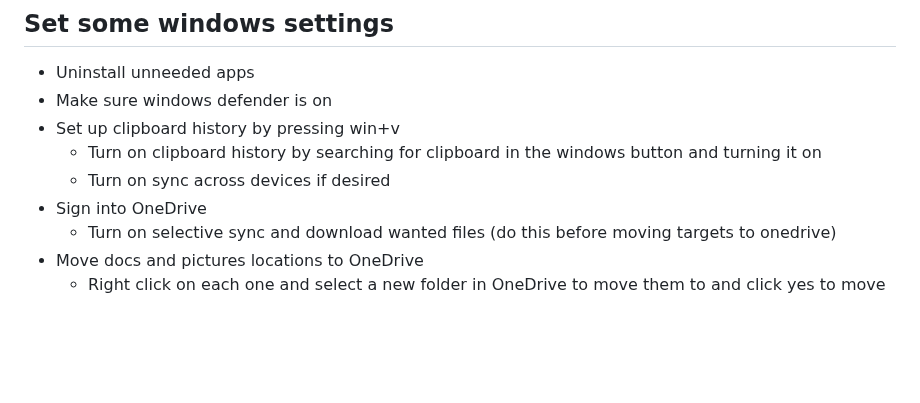
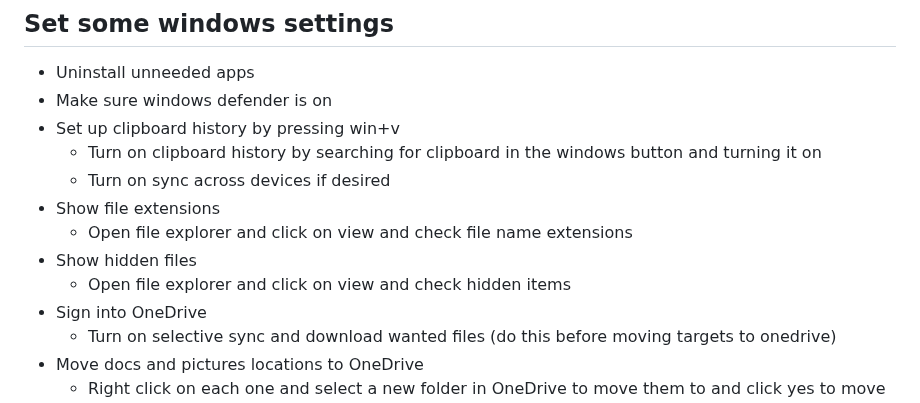
Before and after one commit to ReadableCode/dotfiles, a Markdown page: docs/setup_windows_workstation_personal.md, the part around the change. Drawn GitHub-style; blank space fills up the shorter version.

Commit message:
add more setup

```diff
--- a/docs/setup_windows_workstation_personal.md
+++ b/docs/setup_windows_workstation_personal.md
@@ -29,6 +29,10 @@
 * Set up clipboard history by pressing win+v
   * Turn on clipboard history by searching for clipboard in the windows button and turning it on
   * Turn on sync across devices if desired
+* Show file extensions
+  * Open file explorer and click on view and check file name extensions
+* Show hidden files
+  * Open file explorer and click on view and check hidden items
 * Sign into OneDrive
   * Turn on selective sync and download wanted files (do this before moving targets to onedrive)
 * Move docs and pictures locations to OneDrive
```
